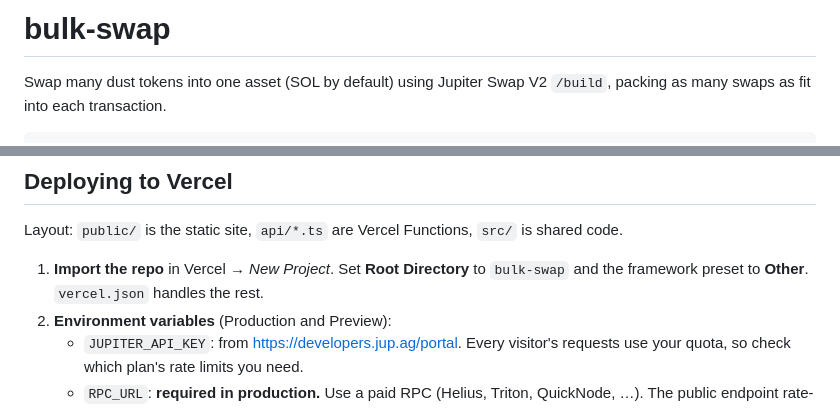
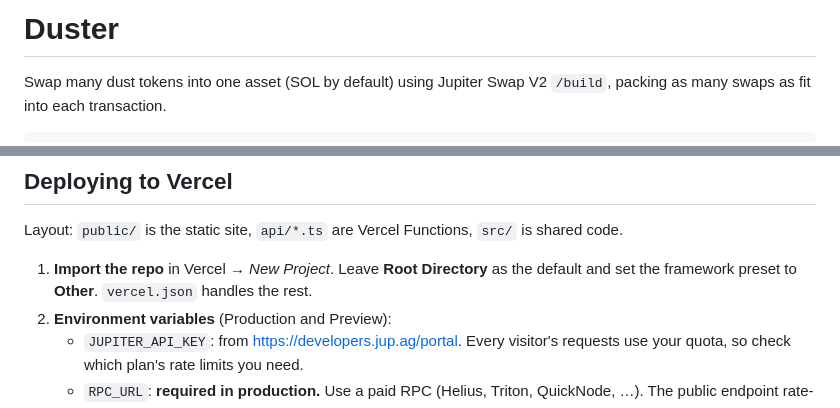
Before and after one commit to dprwbtc/duster, a Markdown page: README.md, 2 parts joined by grey strips. GitHub-like rendering.

Commit message:
Update README for standalone repo
Co-Authored-By: Claude Opus 5.5 <noreply@anthropic.com>
Claude-Session: https://claude.ai/code/session_01VsHgwKPA3dEdmHeqi4bDhe

```diff
--- a/README.md
+++ b/README.md
@@ -1,4 +1,4 @@
-# bulk-swap
+# Duster
 
 Swap many dust tokens into one asset (SOL by default) using Jupiter Swap V2 `/build`,
 packing as many swaps as fit into each transaction.
@@ -33,8 +33,8 @@ Backpack and sign in their wallet. The local server runs the same handlers and s
 
 Layout: `public/` is the static site, `api/*.ts` are Vercel Functions, `src/` is shared code.
 
-1. **Import the repo** in Vercel → *New Project*. Set **Root Directory** to `bulk-swap` and the framework
-   preset to **Other**. `vercel.json` handles the rest.
+1. **Import the repo** in Vercel → *New Project*. Leave **Root Directory** as the default and set the
+   framework preset to **Other**. `vercel.json` handles the rest.
 2. **Environment variables** (Production and Preview):
    - `JUPITER_API_KEY`: from https://developers.jup.ag/portal. Every visitor's requests use your quota,
      so check which plan's rate limits you need.
```
